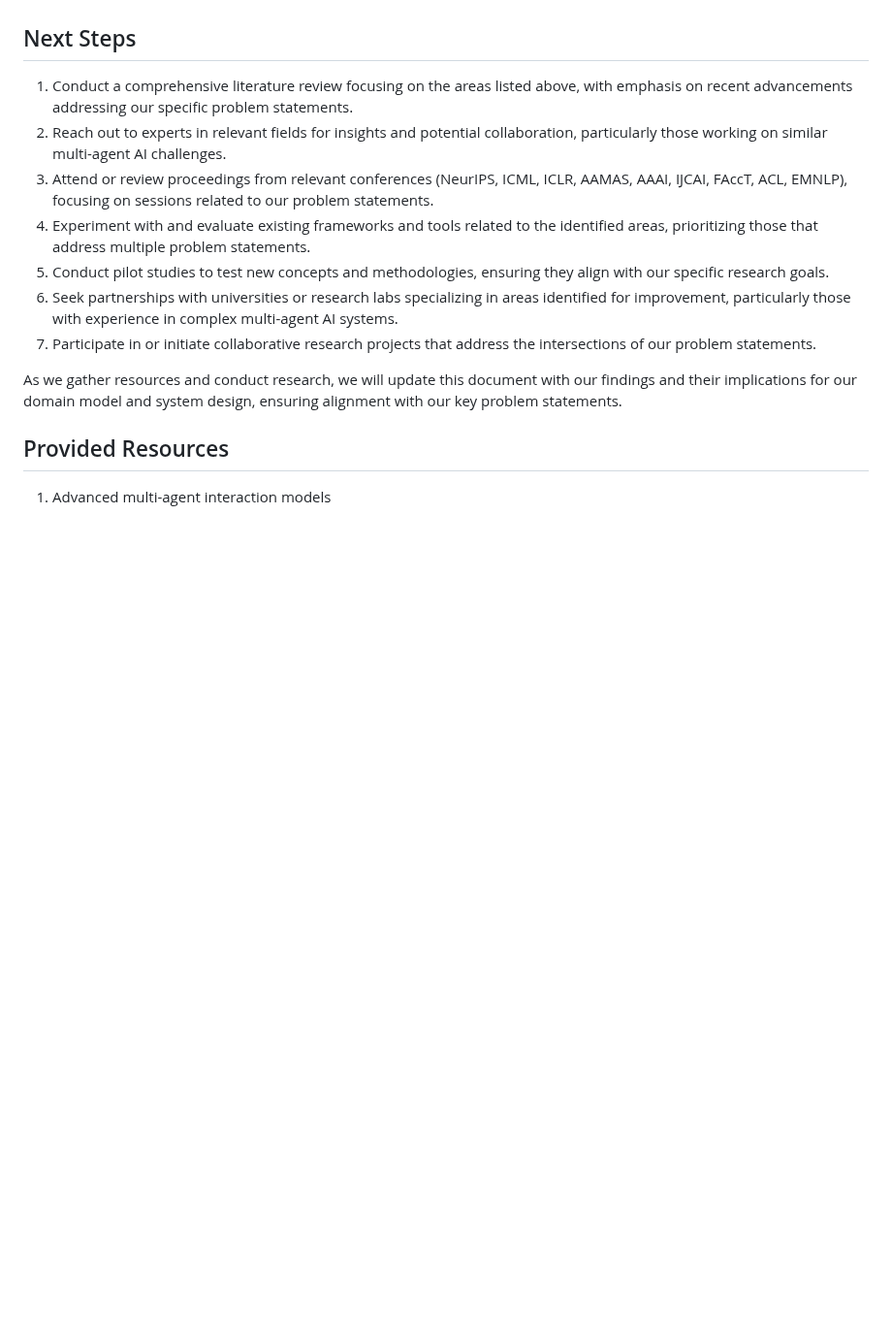
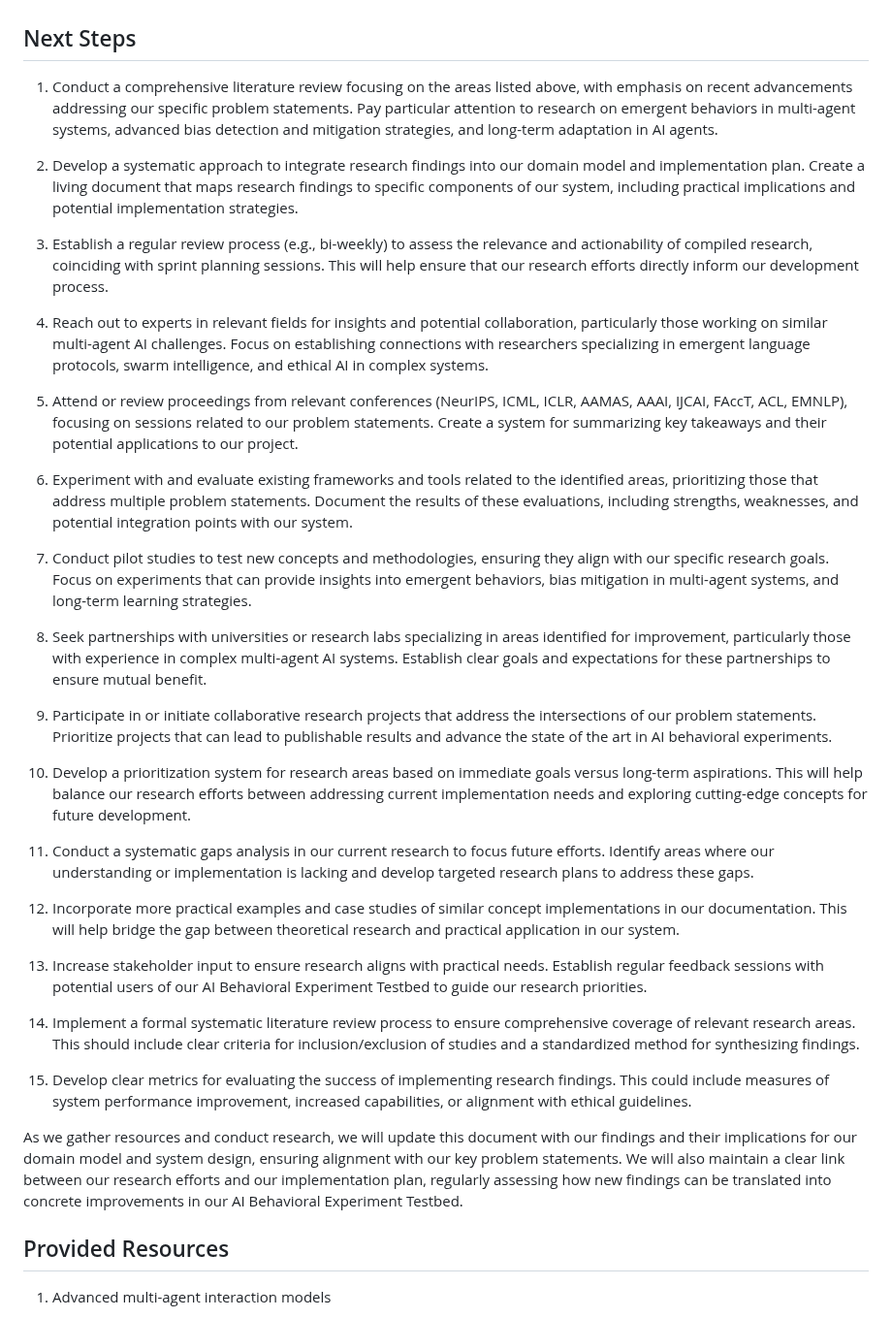
Before and after one commit to ryanklee/think-taink, a Markdown page: docs/research_needs.md, the part around the change. Shown at 97% size. Drawn GitHub-style; blank space fills up the shorter version.

Commit message:
feat: Update research needs next steps and identify additional research papers

```diff
--- a/docs/research_needs.md
+++ b/docs/research_needs.md
@@ -51,15 +51,37 @@ This document outlines the additional resources and documentation needed to addr
 
 ## Next Steps
 
-1. Conduct a comprehensive literature review focusing on the areas listed above, with emphasis on recent advancements addressing our specific problem statements.
-2. Reach out to experts in relevant fields for insights and potential collaboration, particularly those working on similar multi-agent AI challenges.
-3. Attend or review proceedings from relevant conferences (NeurIPS, ICML, ICLR, AAMAS, AAAI, IJCAI, FAccT, ACL, EMNLP), focusing on sessions related to our problem statements.
-4. Experiment with and evaluate existing frameworks and tools related to the identified areas, prioritizing those that address multiple problem statements.
-5. Conduct pilot studies to test new concepts and methodologies, ensuring they align with our specific research goals.
-6. Seek partnerships with universities or research labs specializing in areas identified for improvement, particularly those with experience in complex multi-agent AI systems.
-7. Participate in or initiate collaborative research projects that address the intersections of our problem statements.
+1. Conduct a comprehensive literature review focusing on the areas listed above, with emphasis on recent advancements addressing our specific problem statements. Pay particular attention to research on emergent behaviors in multi-agent systems, advanced bias detection and mitigation strategies, and long-term adaptation in AI agents.
 
-As we gather resources and conduct research, we will update this document with our findings and their implications for our domain model and system design, ensuring alignment with our key problem statements.
+2. Develop a systematic approach to integrate research findings into our domain model and implementation plan. Create a living document that maps research findings to specific components of our system, including practical implications and potential implementation strategies.
+
+3. Establish a regular review process (e.g., bi-weekly) to assess the relevance and actionability of compiled research, coinciding with sprint planning sessions. This will help ensure that our research efforts directly inform our development process.
+
+4. Reach out to experts in relevant fields for insights and potential collaboration, particularly those working on similar multi-agent AI challenges. Focus on establishing connections with researchers specializing in emergent language protocols, swarm intelligence, and ethical AI in complex systems.
+
+5. Attend or review proceedings from relevant conferences (NeurIPS, ICML, ICLR, AAMAS, AAAI, IJCAI, FAccT, ACL, EMNLP), focusing on sessions related to our problem statements. Create a system for summarizing key takeaways and their potential applications to our project.
+
+6. Experiment with and evaluate existing frameworks and tools related to the identified areas, prioritizing those that address multiple problem statements. Document the results of these evaluations, including strengths, weaknesses, and potential integration points with our system.
+
+7. Conduct pilot studies to test new concepts and methodologies, ensuring they align with our specific research goals. Focus on experiments that can provide insights into emergent behaviors, bias mitigation in multi-agent systems, and long-term learning strategies.
+
+8. Seek partnerships with universities or research labs specializing in areas identified for improvement, particularly those with experience in complex multi-agent AI systems. Establish clear goals and expectations for these partnerships to ensure mutual benefit.
+
+9. Participate in or initiate collaborative research projects that address the intersections of our problem statements. Prioritize projects that can lead to publishable results and advance the state of the art in AI behavioral experiments.
+
+10. Develop a prioritization system for research areas based on immediate goals versus long-term aspirations. This will help balance our research efforts between addressing current implementation needs and exploring cutting-edge concepts for future development.
+
+11. Conduct a systematic gaps analysis in our current research to focus future efforts. Identify areas where our understanding or implementation is lacking and develop targeted research plans to address these gaps.
+
+12. Incorporate more practical examples and case studies of similar concept implementations in our documentation. This will help bridge the gap between theoretical research and practical application in our system.
+
+13. Increase stakeholder input to ensure research aligns with practical needs. Establish regular feedback sessions with potential users of our AI Behavioral Experiment Testbed to guide our research priorities.
+
+14. Implement a formal systematic literature review process to ensure comprehensive coverage of relevant research areas. This should include clear criteria for inclusion/exclusion of studies and a standardized method for synthesizing findings.
+
+15. Develop clear metrics for evaluating the success of implementing research findings. This could include measures of system performance improvement, increased capabilities, or alignment with ethical guidelines.
+
+As we gather resources and conduct research, we will update this document with our findings and their implications for our domain model and system design, ensuring alignment with our key problem statements. We will also maintain a clear link between our research efforts and our implementation plan, regularly assessing how new findings can be translated into concrete improvements in our AI Behavioral Experiment Testbed.
 
 ## Provided Resources
 
```
